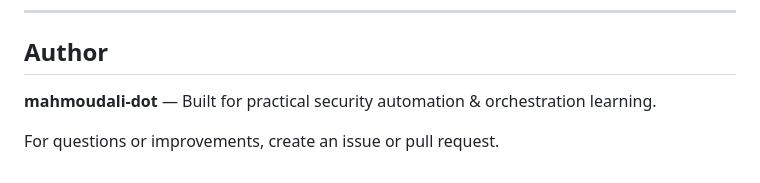
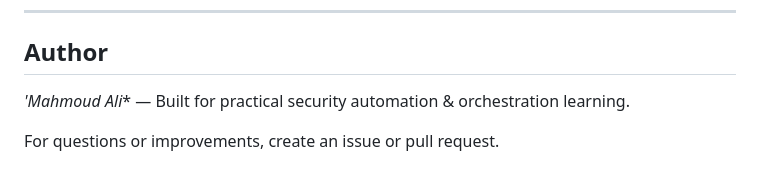
Before and after one commit to FlickShoW001/SOAR, a Markdown page: README.md, the part around the change. Rendered like a GitHub page.

```diff
--- a/README.md
+++ b/README.md
@@ -342,6 +342,6 @@ This is a graduation project for Cybersecurity Diploma studies. Customize freely
 
 ## Author
 
-**mahmoudali-dot** — Built for practical security automation & orchestration learning.
+*'Mahmoud Ali** — Built for practical security automation & orchestration learning.
 
 For questions or improvements, create an issue or pull request.
```
